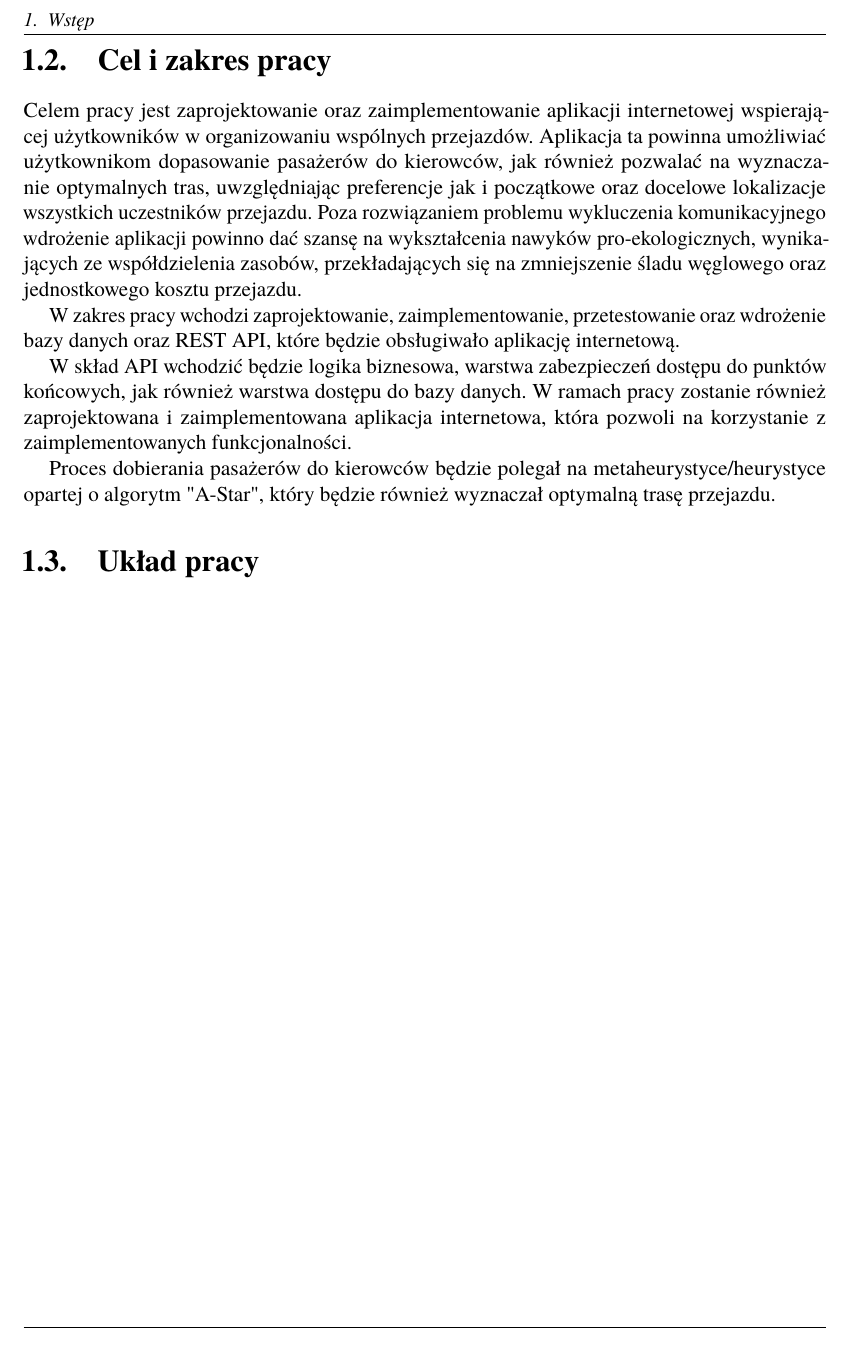
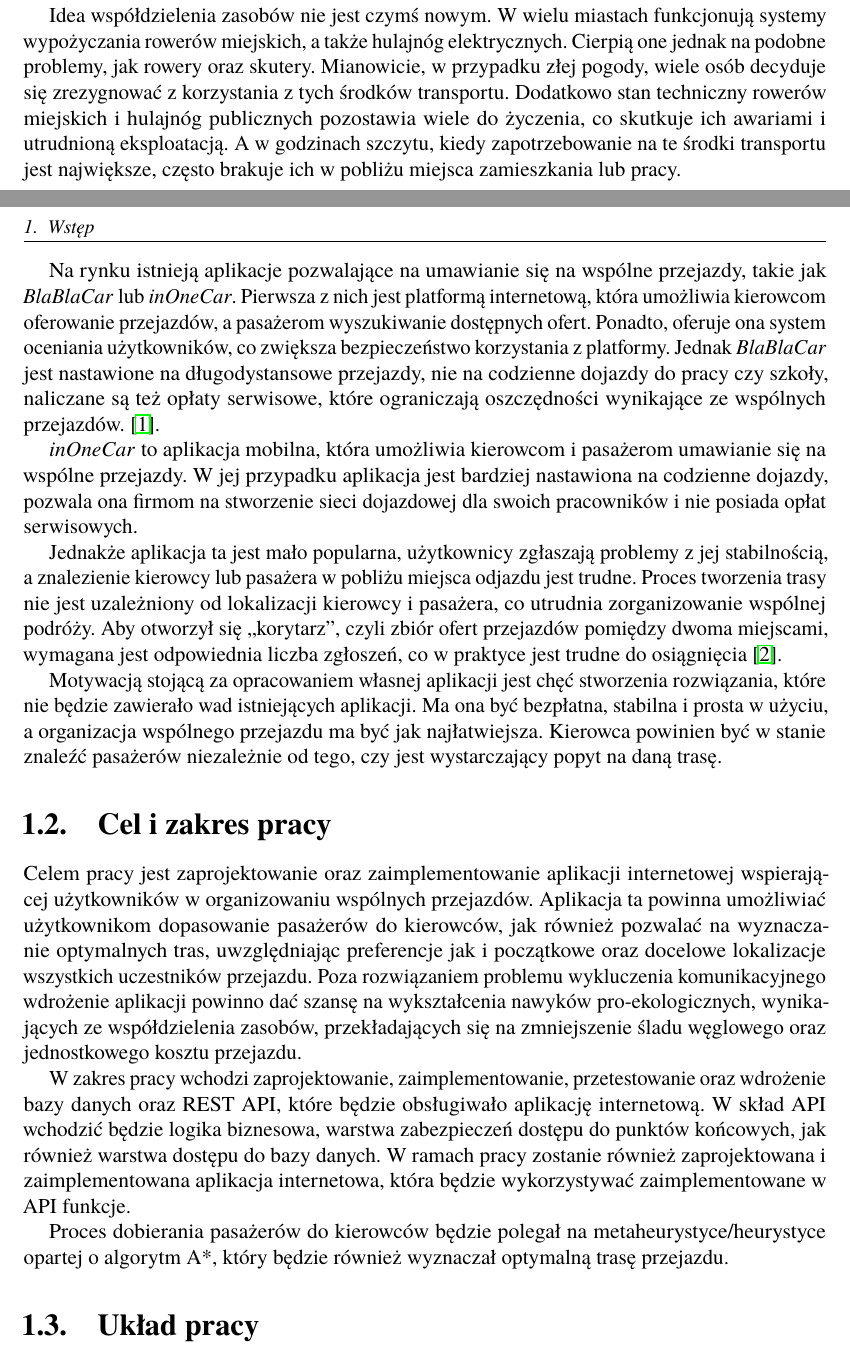
Before and after one commit to Eider-Rider/Engineering-thesis, a LaTeX thesis (Thesis/Dyplom.tex, which reads Thesis/rozdzial01.tex): part of page 12 of 25 before the commit and two parts of pages 11 and 12 of 25 after it, the two joined at a grey line, cut at the place of the change. Compiled offline with pdfLaTeX.

Commit message:
wstęp poprawki

```diff
--- a/Thesis/rozdzial01.tex
+++ b/Thesis/rozdzial01.tex
@@ -23,7 +36,30 @@ Czasem jednak szwankuje z uwagi na niedostępność kierowców lub pasażerów c
+Idea współdzielenia zasobów nie jest czymś nowym. W wielu miastach funkcjonują systemy wypożyczania rowerów miejskich, a także hulajnóg elektrycznych.
+Cierpią one jednak na podobne problemy, jak rowery oraz skutery. Mianowicie, w przypadku złej pogody, wiele osób decyduje się zrezygnować z korzystania z tych środków transportu.
+Dodatkowo stan techniczny rowerów miejskich i hulajnóg publicznych pozostawia wiele do życzenia, co skutkuje ich awariami i utrudnioną eksploatacją.
+A w godzinach szczytu, kiedy zapotrzebowanie na te środki transportu jest największe, często brakuje ich w pobliżu miejsca zamieszkania lub pracy.
 
+Na rynku istnieją aplikacje pozwalające na umawianie się na wspólne przejazdy, takie jak \emph{BlaBlaCar} lub \emph{inOneCar}.
+Pierwsza z nich jest platformą internetową, która umożliwia kierowcom oferowanie przejazdów, a pasażerom wyszukiwanie dostępnych ofert.
+Ponadto, oferuje ona system oceniania użytkowników, co zwiększa bezpieczeństwo korzystania z platformy.
+Jednak \emph{BlaBlaCar} jest nastawione na długodystansowe przejazdy, nie na codzienne dojazdy do pracy czy szkoły, naliczane są też opłaty serwisowe,
+które ograniczają oszczędności wynikające ze wspólnych przejazdów. \cite{TOCBlaBlaCar}.
+
+\emph{inOneCar} to aplikacja mobilna, która umożliwia kierowcom i pasażerom umawianie się na wspólne przejazdy.
+W jej przypadku aplikacja jest bardziej nastawiona na codzienne dojazdy, pozwala ona firmom na stworzenie sieci dojazdowej
+dla swoich pracowników i nie posiada opłat serwisowych.
+
+Jednakże aplikacja ta jest mało popularna, użytkownicy zgłaszają problemy z jej stabilnością, a znalezienie
+kierowcy lub pasażera w pobliżu miejsca odjazdu jest trudne.
+Proces tworzenia trasy nie jest uzależniony od lokalizacji kierowcy i pasażera, co utrudnia zorganizowanie wspólnej podróży.
+Aby otworzył się ,,korytarz'', czyli zbiór ofert przejazdów pomiędzy dwoma miejscami,
+wymagana jest odpowiednia liczba zgłoszeń, co w praktyce jest trudne do osiągnięcia \cite{WebIOC}.
+
+Motywacją stojącą za opracowaniem własnej aplikacji jest chęć stworzenia rozwiązania, które nie będzie zawierało wad istniejących aplikacji.
+Ma ona być bezpłatna, stabilna i prosta w użyciu, a organizacja wspólnego przejazdu ma być jak najłatwiejsza.
+Kierowca powinien być w stanie znaleźć pasażerów niezależnie od tego, czy jest wystarczający popyt na daną trasę.
 
 % TO DO: proszę przed dostarczeniem zmian do repozytorium sprawdzić literówki. Ja korzystam z texniccenter, który ma podpięty polski słownik i pomaga eliminować takie błędy. Jest to prosty spell-checker, ale daje radę.
-
+% Done: wtyczka do code OSS
 \section{Cel i zakres pracy}
 Celem pracy jest zaprojektowanie oraz zaimplementowanie aplikacji internetowej wspierającej użytkowników w organizowaniu wspólnych przejazdów.
 Aplikacja ta powinna umożliwiać użytkownikom dopasowanie pasażerów do kierowców, jak również pozwalać na wyznaczanie optymalnych tras,
@@ -32,14 +68,13 @@ Poza rozwiązaniem problemu wykluczenia komunikacyjnego wdrożenie aplikacji pow
 wynikających ze współdzielenia zasobów, przekładających się na zmniejszenie śladu węglowego oraz jednostkowego kosztu przejazdu.
 
 W zakres pracy wchodzi zaprojektowanie, zaimplementowanie, przetestowanie oraz wdrożenie bazy danych oraz REST API, które będzie obsługiwało aplikację internetową.
-% TO DO: czy API obsługuje aplikację, czy raczej aplikacja korzysta z API? Niby mowa o tym samym, jednak dalej Pan pisze, że to aplikacja korzysta z "zaimpelemtowanych funkcjonalności". - proszę doczytać zalecenia w szablonie, pkt 6 na str. 29.
-
+% TO DO: czy API obsługuje aplikację, czy raczej aplikacja korzysta z API? Niby mowa o tym samym, jednak dalej Pan pisze, że to aplikacja korzysta z "zaimplemtowanych funkcjonalności". - proszę doczytać zalecenia w szablonie, pkt 6 na str. 29.
+% DONE: poprawiłem zdanie, tak aby było jasne, że aplikacja korzysta z API + zamiana "funkcjonalności" na "funkcje"
 W skład API wchodzić będzie logika biznesowa, warstwa zabezpieczeń dostępu do punktów końcowych, jak również warstwa dostępu do bazy danych.
-W ramach pracy zostanie również zaprojektowana i zaimplementowana aplikacja internetowa, która pozwoli na korzystanie z zaimplementowanych funkcjonalności.
+W ramach pracy zostanie również zaprojektowana i zaimplementowana aplikacja internetowa, która będzie wykorzystywać zaimplementowane w API funkcje.
 
 % Czy algorytm oparty o A* jest heurystyką, czy metaheurystyką? Wydaje mi się, że jest to heurystyka, ale nie jestem pewien.
 % W przebieg algorytmu wchodzi wybranie najbliższego kierowcy, którego punkty początkowe i końcowe są najbliższe punktom początkowym i końcowym pasażera.
-Proces dobierania pasażerów do kierowców będzie polegał na metaheurystyce/heurystyce opartej o algorytm "A-Star", który będzie również wyznaczał optymalną trasę przejazdu.
-
+Proces dobierania pasażerów do kierowców będzie polegał na metaheurystyce/heurystyce opartej o algorytm A*, który będzie również wyznaczał optymalną trasę przejazdu.
 
 \section{Układ pracy}
```
Also changed, not shown: Thesis/dokumentacja.bib (+18 -0 lines), Thesis/rozdzial03.tex (+1 -1 lines), Thesis/rozdzial01.tex (33 more changed lines).
